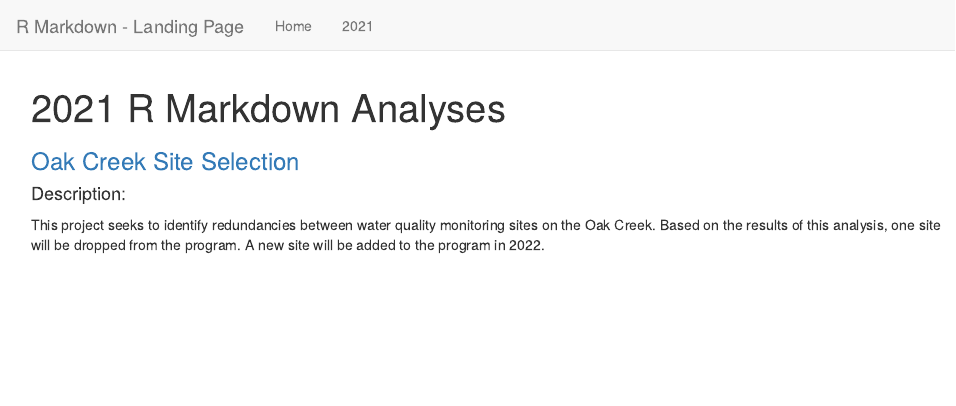
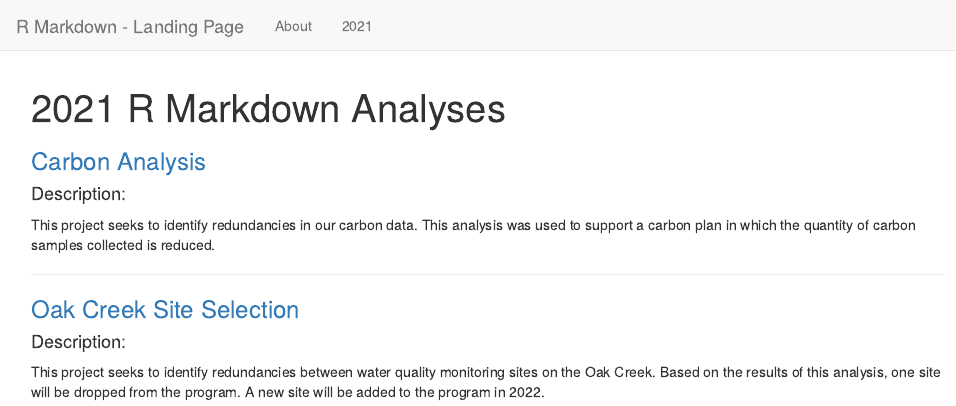
Before and after one commit to zac-driscoll/mmsd.landing, an R Markdown document (pages21.Rmd): the page in a window 1100 px wide, from its top. Rendered offline with R 4.5, knitr and Pandoc, with nearby package versions.

Commit message:
added the carbon markdown to the landing page

```diff
--- a/_site.yml
+++ b/_site.yml
@@ -3,7 +3,7 @@ output_dir: "."
 navbar:
   title: "R Markdown - Landing Page "
   left:
-    - text: "Home"
+    - text: "About"
       href: index.html
     - text: "2021"
       href: pages21.html
--- a/pages21.Rmd
+++ b/pages21.Rmd
@@ -1,6 +1,17 @@
 ---
 title: "2021 R Markdown Analyses"
 ---
+
+
+<!--- Carbon Analysis --->
+<h3> <a href="https://zac-driscoll.github.io/mmsd.carbon_analysis/">
+Carbon Analysis</a> </h3>
+<h4> Description:</h4>
+This project seeks to identify redundancies in our carbon data. This analysis
+was used to support a carbon plan in which the quantity of carbon samples
+collected is reduced.
+<br>
+<hr>
 <!--- Oak Creek Site Selection Project --->
 <h3> <a href="https://zac-driscoll.github.io/oc_analysis/index.html">
 Oak Creek Site Selection</a> </h3>
```
